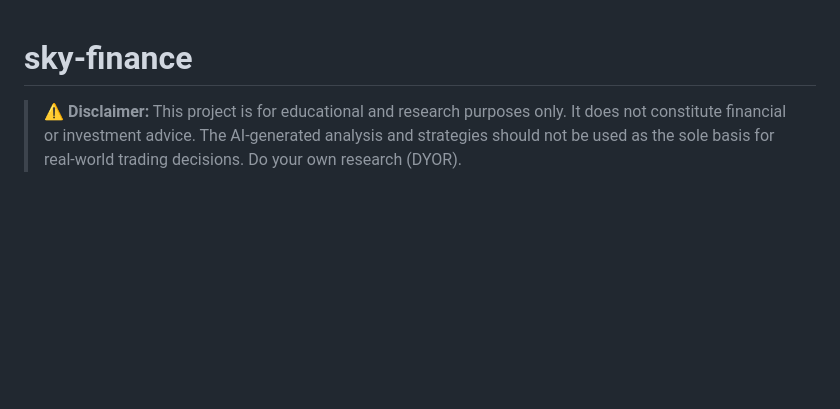
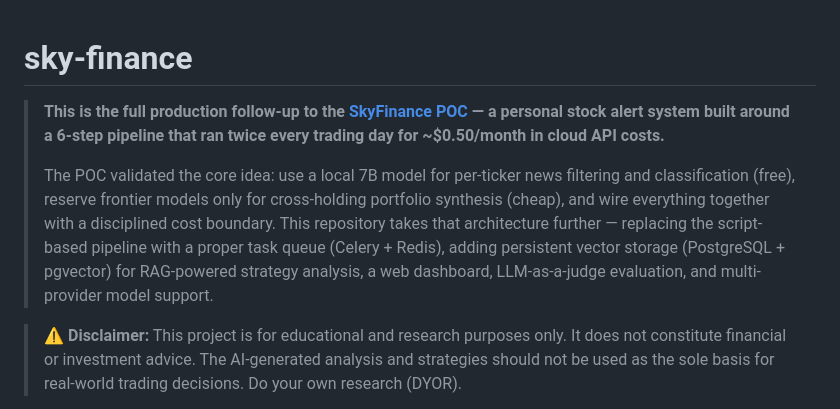
Before and after one commit to peifengstudio/sky-finance, a Markdown page: README.md, the part around the change. Rendered like a GitHub page; blank space fills up the shorter version.

Commit message:
docs: add production context to README introduction
Clarify how this repository extends the original SkyFinance POC by describing the architecture progression, model usage strategy, and cost rationale.

```diff
--- a/README.md
+++ b/README.md
@@ -1,4 +1,8 @@
 # sky-finance
+
+> **This is the full production follow-up to the [SkyFinance POC](https://wangpeifeng.com/blogs/SkyFinance%3A%20I%20Built%20a%20Personal%20Stock%20Alert%20System%20with%20Local%20LLMs%20and%20Cloud%20AI) — a personal stock alert system built around a 6-step pipeline that ran twice every trading day for ~$0.50/month in cloud API costs.**
+>
+> The POC validated the core idea: use a local 7B model for per-ticker news filtering and classification (free), reserve frontier models only for cross-holding portfolio synthesis (cheap), and wire everything together with a disciplined cost boundary. This repository takes that architecture further — replacing the script-based pipeline with a proper task queue (Celery + Redis), adding persistent vector storage (PostgreSQL + pgvector) for RAG-powered strategy analysis, a web dashboard, LLM-as-a-judge evaluation, and multi-provider model support.
 
 > **⚠️ Disclaimer:** This project is for educational and research purposes only. It does not constitute financial or investment advice. The AI-generated analysis and strategies should not be used as the sole basis for real-world trading decisions. Do your own research (DYOR).
 
```
